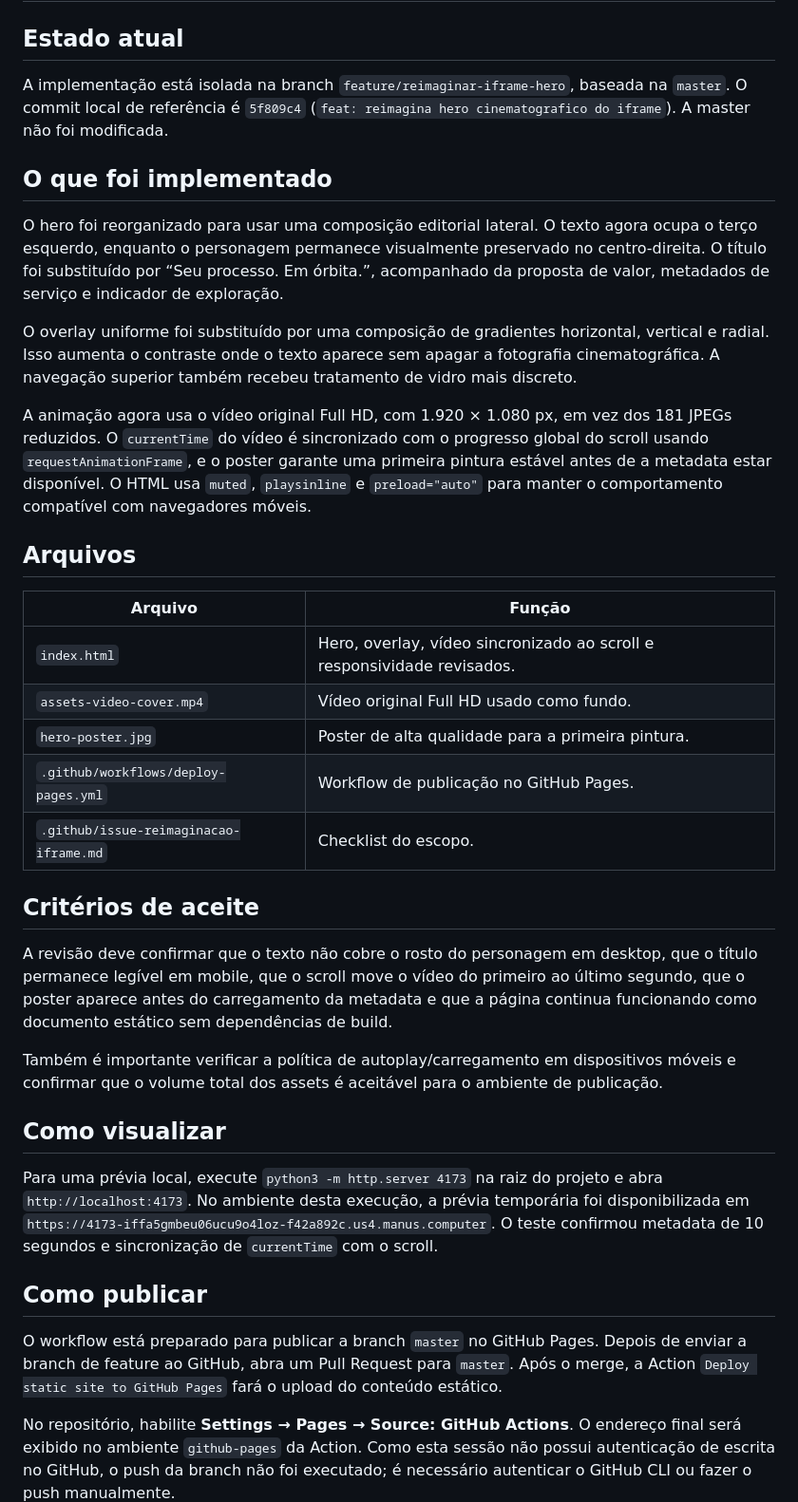
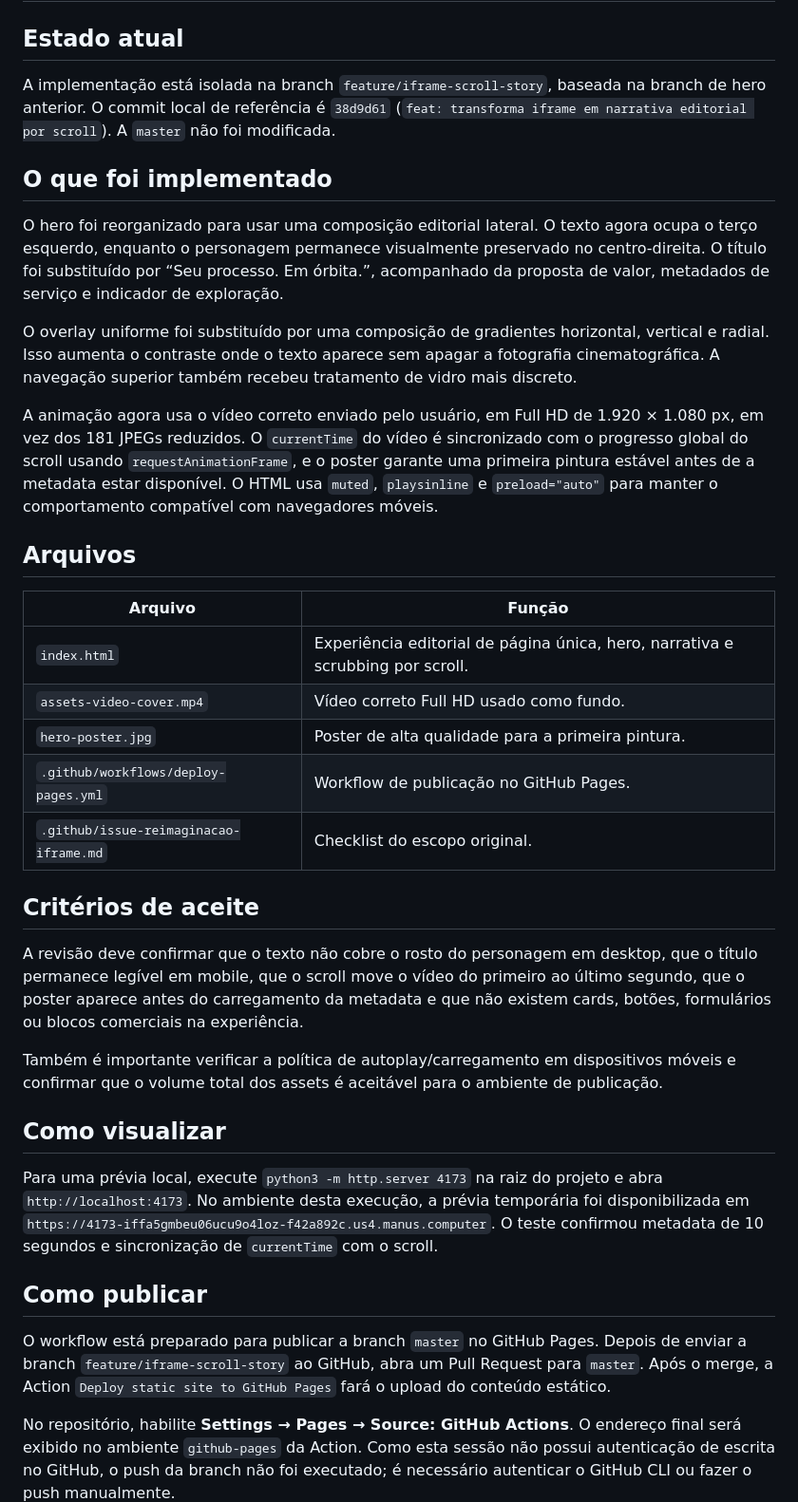
Before and after one commit to TM-SEMPRE-TECNOLOGIA/tm-site-lancamento, a Markdown page: docs/plano-antigravity-reimaginacao.md, the part around the change. Shown at 95% size. Drawn GitHub-style.

Commit message:
docs: atualiza arquitetura do iframe editorial

```diff
--- a/docs/plano-antigravity-reimaginacao.md
+++ b/docs/plano-antigravity-reimaginacao.md
@@ -2,7 +2,7 @@
 
 ## Estado atual
 
-A implementação está isolada na branch `feature/reimaginar-iframe-hero`, baseada na `master`. O commit local de referência é `5f809c4` (`feat: reimagina hero cinematografico do iframe`). A master não foi modificada.
+A implementação está isolada na branch `feature/iframe-scroll-story`, baseada na branch de hero anterior. O commit local de referência é `38d9d61` (`feat: transforma iframe em narrativa editorial por scroll`). A `master` não foi modificada.
 
 ## O que foi implementado
 
@@ -10,21 +10,21 @@ O hero foi reorganizado para usar uma composição editorial lateral. O texto ag
 
 O overlay uniforme foi substituído por uma composição de gradientes horizontal, vertical e radial. Isso aumenta o contraste onde o texto aparece sem apagar a fotografia cinematográfica. A navegação superior também recebeu tratamento de vidro mais discreto.
 
-A animação agora usa o vídeo original Full HD, com 1.920 × 1.080 px, em vez dos 181 JPEGs reduzidos. O `currentTime` do vídeo é sincronizado com o progresso global do scroll usando `requestAnimationFrame`, e o poster garante uma primeira pintura estável antes de a metadata estar disponível. O HTML usa `muted`, `playsinline` e `preload="auto"` para manter o comportamento compatível com navegadores móveis.
+A animação agora usa o vídeo correto enviado pelo usuário, em Full HD de 1.920 × 1.080 px, em vez dos 181 JPEGs reduzidos. O `currentTime` do vídeo é sincronizado com o progresso global do scroll usando `requestAnimationFrame`, e o poster garante uma primeira pintura estável antes de a metadata estar disponível. O HTML usa `muted`, `playsinline` e `preload="auto"` para manter o comportamento compatível com navegadores móveis.
 
 ## Arquivos
 
 | Arquivo | Função |
 | --- | --- |
-| `index.html` | Hero, overlay, vídeo sincronizado ao scroll e responsividade revisados. |
-| `assets-video-cover.mp4` | Vídeo original Full HD usado como fundo. |
+| `index.html` | Experiência editorial de página única, hero, narrativa e scrubbing por scroll. |
+| `assets-video-cover.mp4` | Vídeo correto Full HD usado como fundo. |
 | `hero-poster.jpg` | Poster de alta qualidade para a primeira pintura. |
 | `.github/workflows/deploy-pages.yml` | Workflow de publicação no GitHub Pages. |
-| `.github/issue-reimaginacao-iframe.md` | Checklist do escopo. |
+| `.github/issue-reimaginacao-iframe.md` | Checklist do escopo original. |
 
 ## Critérios de aceite
 
-A revisão deve confirmar que o texto não cobre o rosto do personagem em desktop, que o título permanece legível em mobile, que o scroll move o vídeo do primeiro ao último segundo, que o poster aparece antes do carregamento da metadata e que a página continua funcionando como documento estático sem dependências de build.
+A revisão deve confirmar que o texto não cobre o rosto do personagem em desktop, que o título permanece legível em mobile, que o scroll move o vídeo do primeiro ao último segundo, que o poster aparece antes do carregamento da metadata e que não existem cards, botões, formulários ou blocos comerciais na experiência.
 
 Também é importante verificar a política de autoplay/carregamento em dispositivos móveis e confirmar que o volume total dos assets é aceitável para o ambiente de publicação.
 
@@ -34,7 +34,7 @@ Para uma prévia local, execute `python3 -m http.server 4173` na raiz do projeto
 
 ## Como publicar
 
-O workflow está preparado para publicar a branch `master` no GitHub Pages. Depois de enviar a branch de feature ao GitHub, abra um Pull Request para `master`. Após o merge, a Action `Deploy static site to GitHub Pages` fará o upload do conteúdo estático.
+O workflow está preparado para publicar a branch `master` no GitHub Pages. Depois de enviar a branch `feature/iframe-scroll-story` ao GitHub, abra um Pull Request para `master`. Após o merge, a Action `Deploy static site to GitHub Pages` fará o upload do conteúdo estático.
 
 No repositório, habilite **Settings → Pages → Source: GitHub Actions**. O endereço final será exibido no ambiente `github-pages` da Action. Como esta sessão não possui autenticação de escrita no GitHub, o push da branch não foi executado; é necessário autenticar o GitHub CLI ou fazer o push manualmente.
 
```
